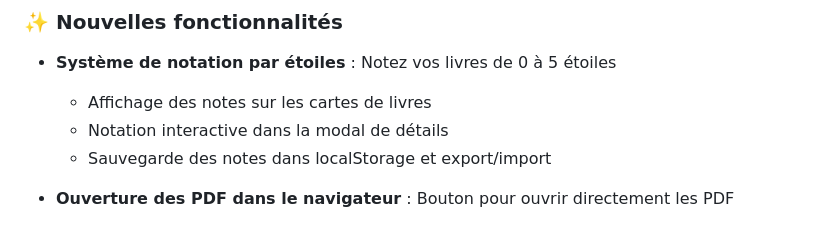
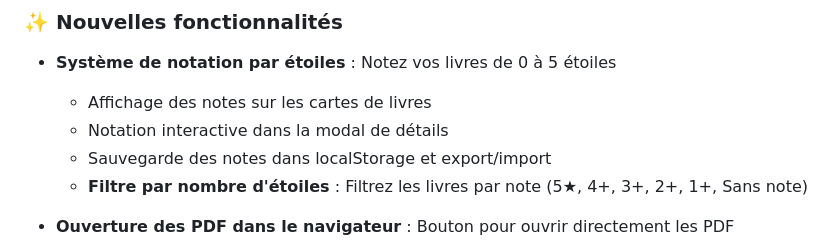
Before and after one commit to wldblbll/local-book-library, a Markdown page: CHANGELOG.md, the part around the change. GitHub-like rendering.

```diff
--- a/CHANGELOG.md
+++ b/CHANGELOG.md
@@ -8,6 +8,7 @@
   - Affichage des notes sur les cartes de livres
   - Notation interactive dans la modal de détails
   - Sauvegarde des notes dans localStorage et export/import
+  - **Filtre par nombre d'étoiles** : Filtrez les livres par note (5★, 4+, 3+, 2+, 1+, Sans note)
 
 - **Ouverture des PDF dans le navigateur** : Bouton pour ouvrir directement les PDF
   - Uniquement pour les fichiers PDF
```
Also changed, not shown: README.md (+1 -1 lines).
